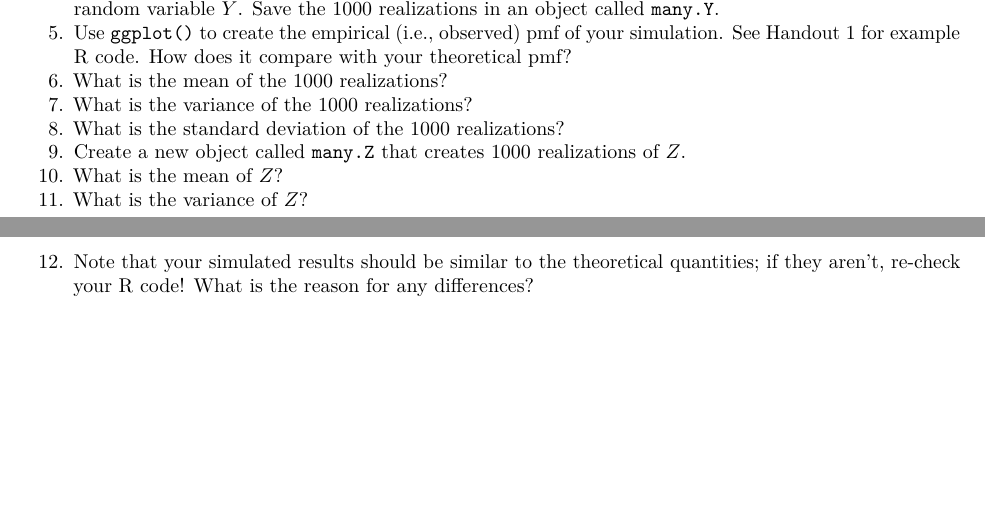
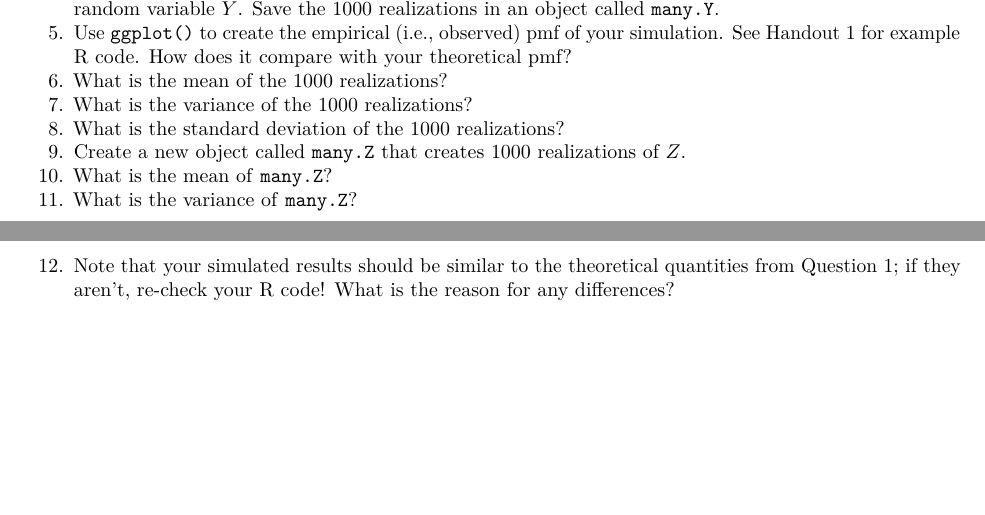
Before and after one commit to ALHansen12/MathStat, an R Markdown document (HW/R HW 1.Rmd): two parts of pages 1 and 2 of 2, joined at a grey line, cut so that both start at the same text. Rendered offline with R 4.5, knitr and Pandoc, then LaTeX, with nearby package versions.

Commit message:
Update R HW 1.Rmd

```diff
--- a/HW/R HW 1.Rmd
+++ b/HW/R HW 1.Rmd
@@ -42,6 +42,6 @@ Each of the following can be answered with 1-2 lines of R code (and correspondin
 7.  What is the variance of the 1000 realizations?
 8.  What is the standard deviation of the 1000 realizations?
 9.  Create a new object called `many.Z` that creates 1000 realizations of $Z$.
-10.  What is the mean of $Z$?
-11.  What is the variance of $Z$?
-12.  Note that your simulated results should be similar to the theoretical quantities; if they aren't, re-check your R code!  What is the reason for any differences?
+10.  What is the mean of `many.Z`?
+11.  What is the variance of `many.Z`?
+12.  Note that your simulated results should be similar to the theoretical quantities from Question 1; if they aren't, re-check your R code!  What is the reason for any differences?
```
